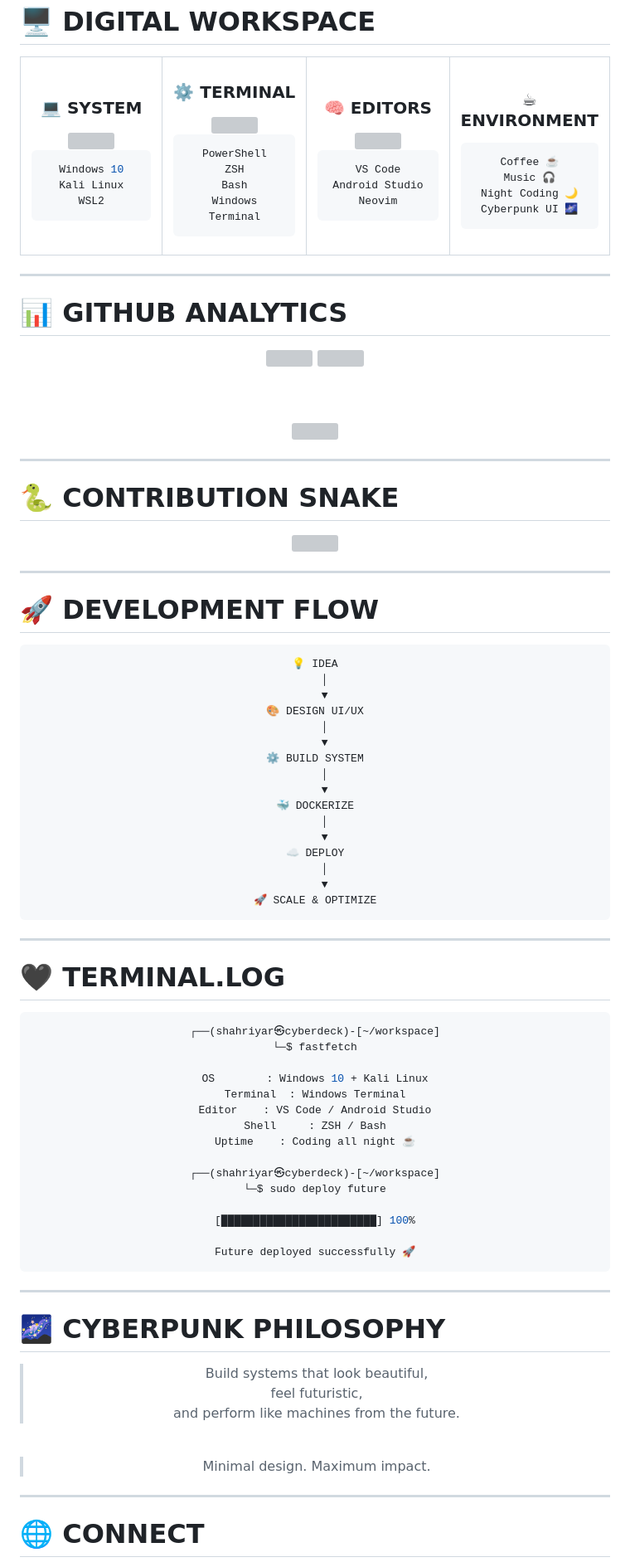
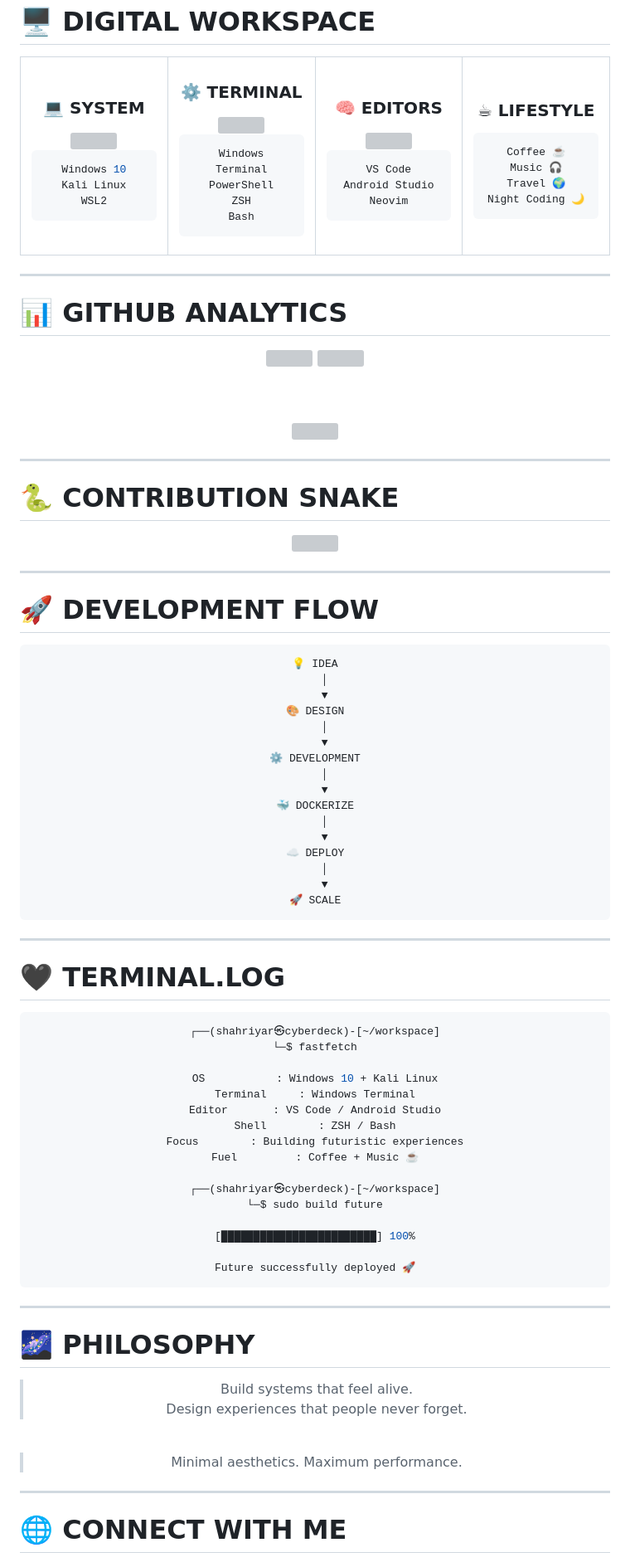
Before and after one commit to shahriyarsojibhasan/shahriyarsojibhasan.github.io, a Markdown page: README.md, the part around one of its changes. Shown at 83% size. GitHub-like rendering; grey boxes are pictures that could not be loaded.

````diff
--- a/README.md
+++ b/README.md
@@ -105,10 +107,10 @@ WSL2
 <img src="https://skillicons.dev/icons?i=bash"/>
 
 ```bash
+Windows Terminal
 PowerShell
 ZSH
 Bash
-Windows Terminal
 ```
 
 </td>
@@ -129,13 +131,13 @@ Neovim
 
 <td align="center" width="25%">
 
-### ☕ ENVIRONMENT
+### ☕ LIFESTYLE
 
 ```bash
 Coffee ☕
 Music 🎧
+Travel 🌍
 Night Coding 🌙
-Cyberpunk UI 🌌
 ```
 
 </td>
@@ -181,10 +183,10 @@ Cyberpunk UI 🌌
 💡 IDEA
    │
    ▼
-🎨 DESIGN UI/UX
+🎨 DESIGN
    │
    ▼
-⚙️ BUILD SYSTEM
+⚙️ DEVELOPMENT
    │
    ▼
 🐳 DOCKERIZE
@@ -193,7 +195,7 @@ Cyberpunk UI 🌌
 ☁️ DEPLOY
    │
    ▼
-🚀 SCALE & OPTIMIZE
+🚀 SCALE
 ```
 
 </div>
@@ -208,41 +210,41 @@ Cyberpunk UI 🌌
 ┌──(shahriyar㉿cyberdeck)-[~/workspace]
 └─$ fastfetch
 
-OS        : Windows 10 + Kali Linux
-Terminal  : Windows Terminal
-Editor    : VS Code / Android Studio
-Shell     : ZSH / Bash
-Uptime    : Coding all night ☕
+OS           : Windows 10 + Kali Linux
+Terminal     : Windows Terminal
+Editor       : VS Code / Android Studio
+Shell        : ZSH / Bash
+Focus        : Building futuristic experiences
+Fuel         : Coffee + Music ☕
 
 ┌──(shahriyar㉿cyberdeck)-[~/workspace]
-└─$ sudo deploy future
+└─$ sudo build future
 
 [████████████████████████] 100%
 
-Future deployed successfully 🚀
+Future successfully deployed 🚀
 ```
 
 </div>
 
 ---
 
-# 🌌 CYBERPUNK PHILOSOPHY
+# 🌌 PHILOSOPHY
 
 <div align="center">
 
-> Build systems that look beautiful,
-> feel futuristic,
-> and perform like machines from the future.
+> Build systems that feel alive.
+> Design experiences that people never forget.
 
 <br/>
 
-> Minimal design. Maximum impact.
+> Minimal aesthetics. Maximum performance.
 
 </div>
 
 ---
 
-# 🌐 CONNECT
+# 🌐 CONNECT WITH ME
 
 <div align="center">
 
````
Also changed, not shown: other parts of README.md (+62 -24 lines).
